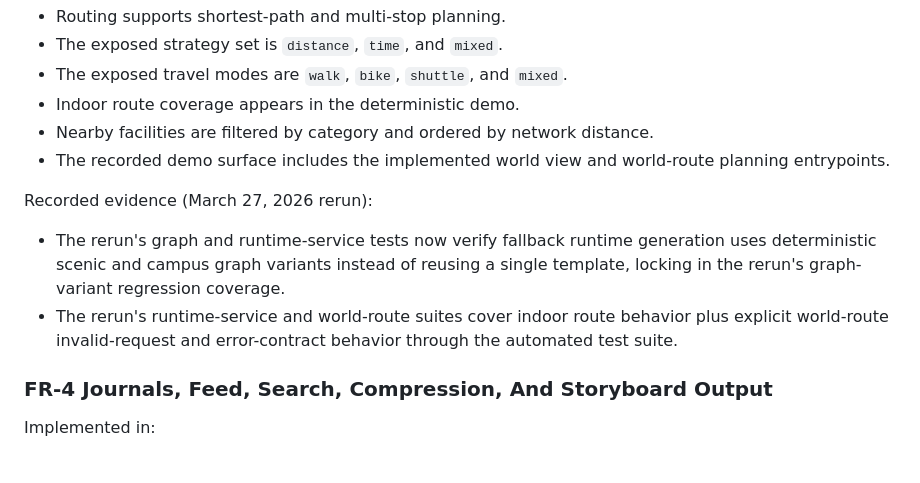
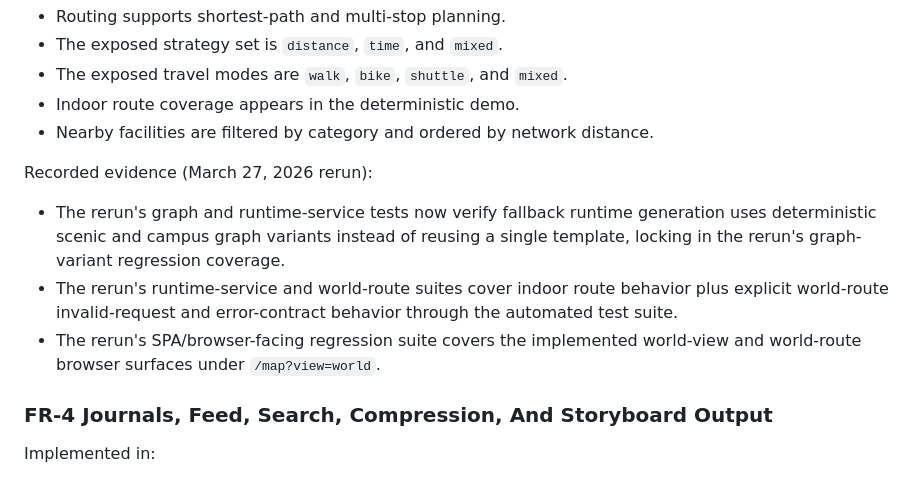
Before and after one commit to waterrr1389/BUPT-DataStructure-Project, a Markdown page: docs/requirements-analysis.md, the part around the change. Drawn GitHub-style.

Commit message:
Tighten FR-3 evidence boundary in requirements analysis

```diff
--- a/docs/requirements-analysis.md
+++ b/docs/requirements-analysis.md
@@ -60,12 +60,12 @@ Recorded evidence (March 19, 2026 run, not rerun this round):
 - The exposed travel modes are `walk`, `bike`, `shuttle`, and `mixed`.
 - Indoor route coverage appears in the deterministic demo.
 - Nearby facilities are filtered by category and ordered by network distance.
-- The recorded demo surface includes the implemented world view and world-route planning entrypoints.
 
 Recorded evidence (March 27, 2026 rerun):
 
 - The rerun's graph and runtime-service tests now verify fallback runtime generation uses deterministic scenic and campus graph variants instead of reusing a single template, locking in the rerun's graph-variant regression coverage.
 - The rerun's runtime-service and world-route suites cover indoor route behavior plus explicit world-route invalid-request and error-contract behavior through the automated test suite.
+- The rerun's SPA/browser-facing regression suite covers the implemented world-view and world-route browser surfaces under `/map?view=world`.
 
 ### FR-4 Journals, Feed, Search, Compression, And Storyboard Output
 
```
